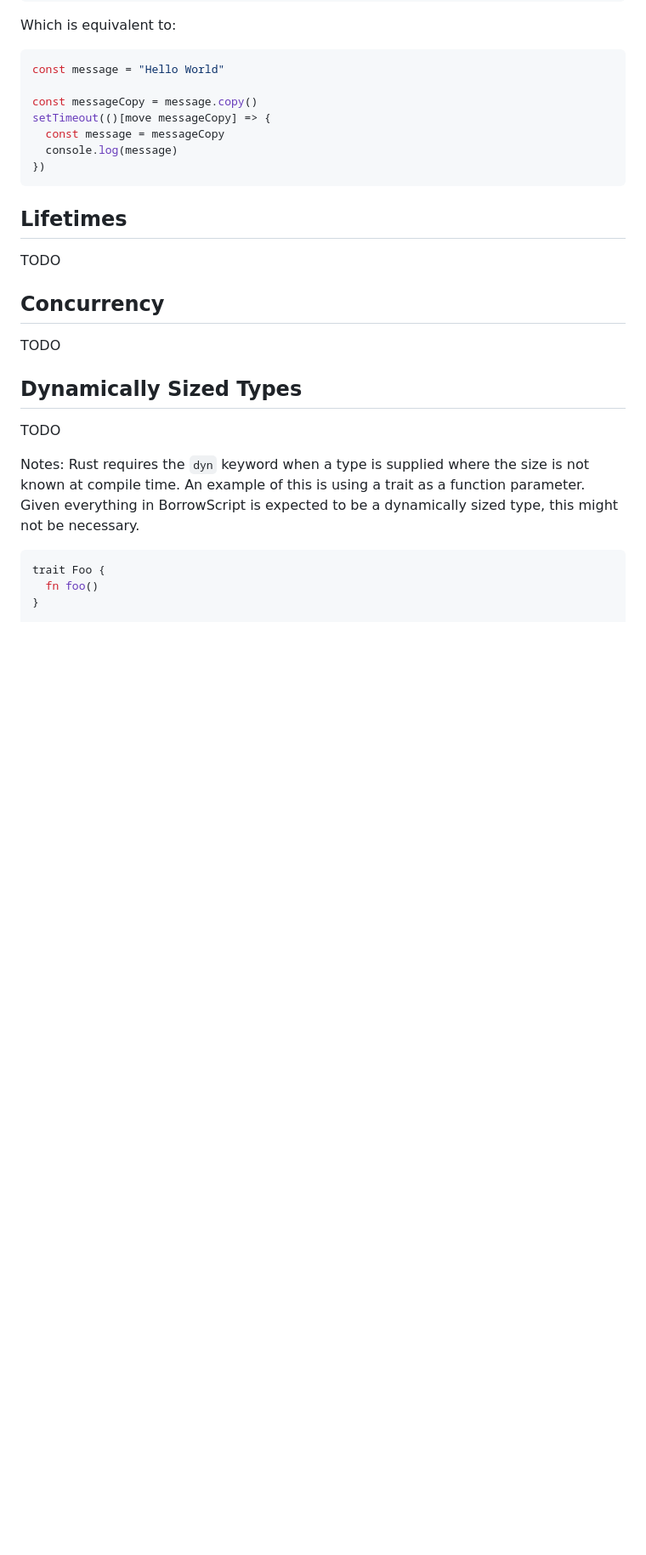
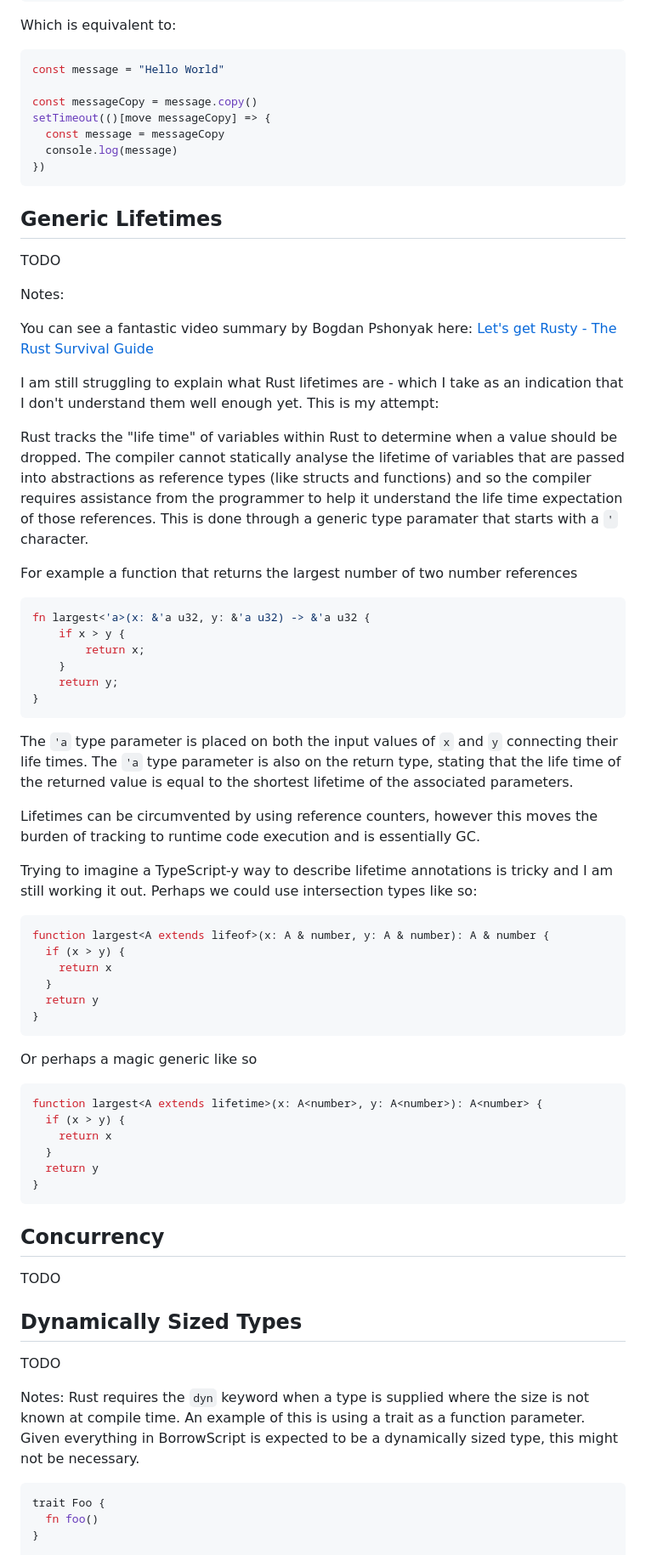
Before and after one commit to alshdavid/BorrowScript, a Markdown page: README.md, the part around the change. Shown at 85% size. Drawn GitHub-style; blank space fills up the shorter version.

Commit message:
Notes on generic lifetimes

````diff
--- a/README.md
+++ b/README.md
@@ -278,9 +278,54 @@ setTimeout(()[move messageCopy] => {
 })
 ```
 
-## Lifetimes
+## Generic Lifetimes
 
 TODO
+
+Notes:
+
+You can see a fantastic video summary by Bogdan Pshonyak here: [Let's get Rusty - The Rust Survival Guide](https://youtu.be/usJDUSrcwqI?si=rxhD7gEio_8o_qDn&t=602)
+
+I am still struggling to explain what Rust lifetimes are - which I take as an indication that I don't understand them well enough yet. This is my attempt:
+
+Rust tracks the "life time" of variables within Rust to determine when a value should be dropped. The compiler cannot statically analyse the lifetime of variables that are passed into abstractions as reference types (like structs and functions) and so the compiler requires assistance from the programmer to help it understand the life time expectation of those references. This is done through a generic type paramater that starts with a `'` character.
+
+For example a function that returns the largest number of two number references
+
+```rust
+fn largest<'a>(x: &'a u32, y: &'a u32) -> &'a u32 {
+    if x > y {
+        return x;
+    }
+    return y;
+}
+```
+
+The `'a` type parameter is placed on both the input values of `x` and `y` connecting their life times. The `'a` type parameter is also on the return type, stating that the life time of the returned value is equal to the shortest lifetime of the associated parameters.
+
+Lifetimes can be circumvented by using reference counters, however this moves the burden of tracking to runtime code execution and is essentially GC.
+
+Trying to imagine a TypeScript-y way to describe lifetime annotations is tricky and I am still working it out. Perhaps we could use intersection types like so:
+
+```typescript
+function largest<A extends lifeof>(x: A & number, y: A & number): A & number {
+  if (x > y) {
+    return x
+  }
+  return y
+}
+```
+
+Or perhaps a magic generic like so
+
+```typescript
+function largest<A extends lifetime>(x: A<number>, y: A<number>): A<number> {
+  if (x > y) {
+    return x
+  }
+  return y
+}
+```
 
 ## Concurrency
 
````
